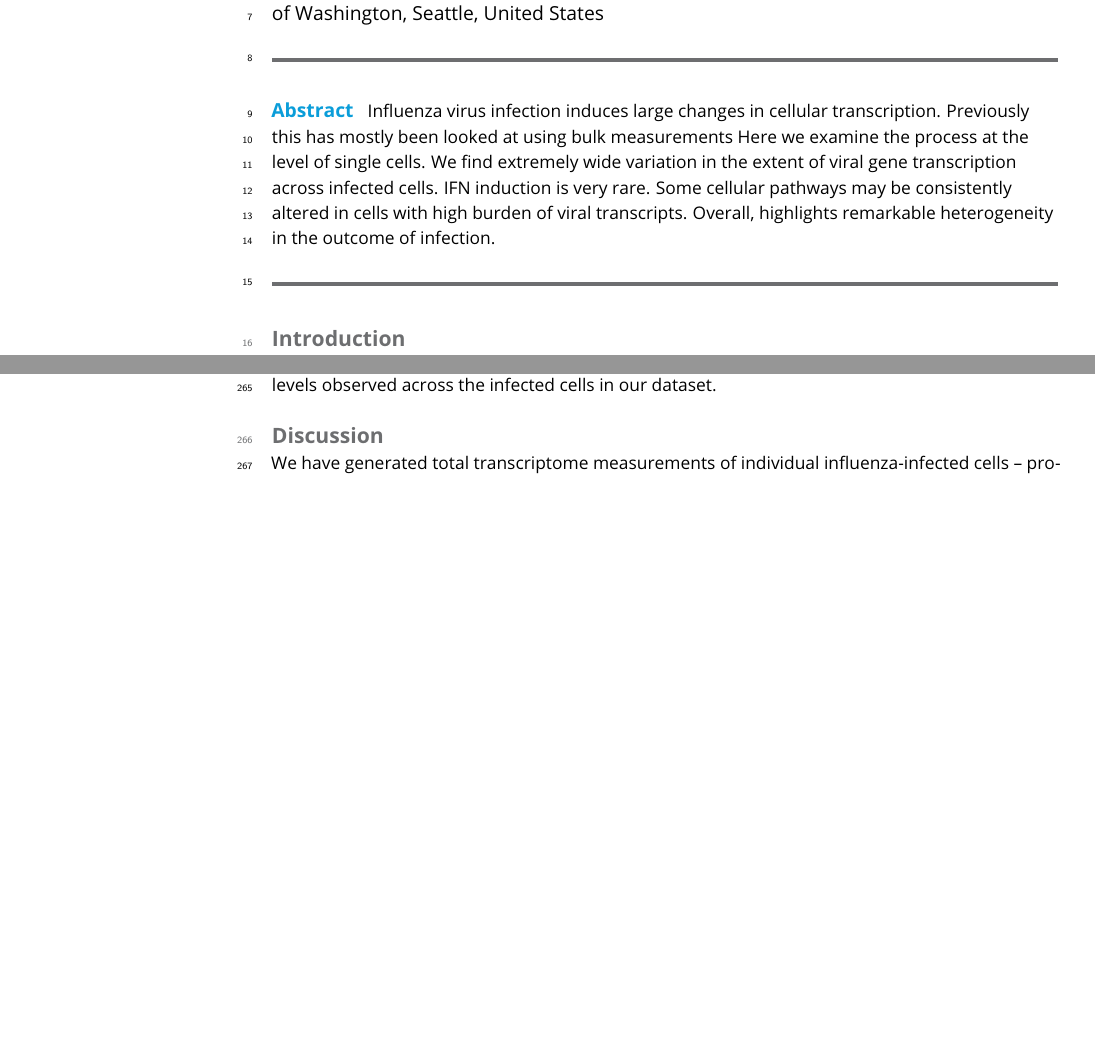
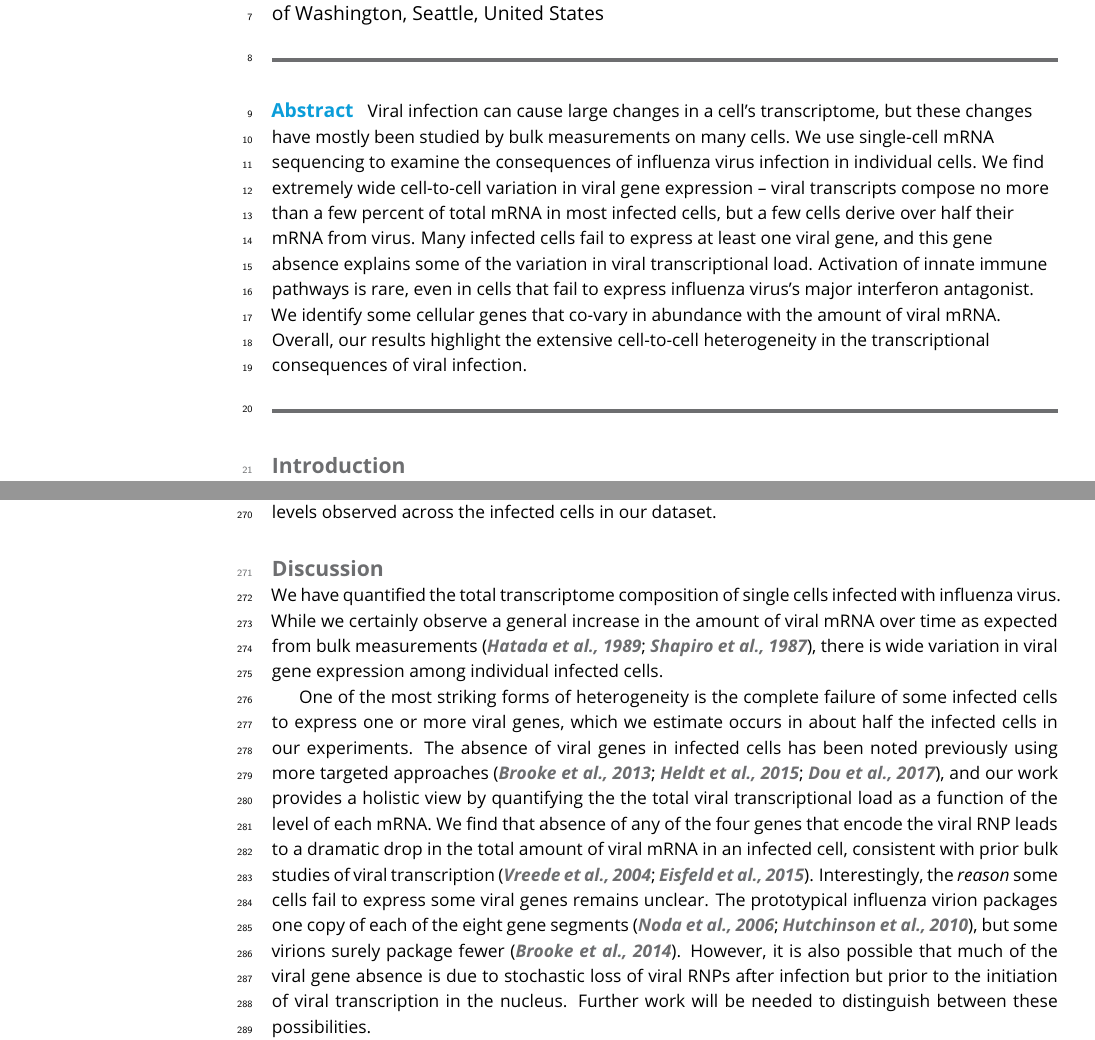
Before and after one commit to jbloomlab/flu_single_cell, a LaTeX document (paper/paper.tex): two parts of pages 1 and 12 of 26 before the commit and two parts of pages 1 and 11 of 26 after it, joined at a grey line, cut so that both start at the same text, the shorter picture padded with empty space. Compiled offline with pdfLaTeX.

Commit message:
re-draft abstract and work on beginning of Discussion

```diff
--- a/paper/paper.tex
+++ b/paper/paper.tex
@@ -47,13 +47,13 @@
 \maketitle
 
 \begin{abstract}
-Influenza virus infection induces large changes in cellular transcription.
-Previously this has mostly been looked at using bulk measurements
-Here we examine the process at the level of single cells.
-We find extremely wide variation in the extent of viral gene transcription across infected cells.
-IFN induction is very rare.
-Some cellular pathways may be consistently altered in cells with high burden of viral transcripts.
-Overall, highlights remarkable heterogeneity in the outcome of infection.
+Viral infection can cause large changes in a cell's transcriptome, but these changes have mostly been studied by bulk measurements on many cells.
+We use single-cell mRNA sequencing to examine the consequences of influenza virus infection in individual cells.
+We find extremely wide cell-to-cell variation in viral gene expression -- viral transcripts compose no more than a few percent of total mRNA in most infected cells, but a few cells derive over half their mRNA from virus.
+Many infected cells fail to express at least one viral gene, and this gene absence explains some of the variation in viral transcriptional load.
+Activation of innate immune pathways is rare, even in cells that fail to express influenza virus's major interferon antagonist.
+We identify some cellular genes that co-vary in abundance with the amount of viral mRNA.
+Overall, our results highlight the extensive cell-to-cell heterogeneity in the transcriptional consequences of viral infection.
 \end{abstract}
 
 
@@ -414,7 +414,18 @@ Our data do not reveal whether the expression of genes involved in the response
 Overall, the expression of some of the host genes in Figure~\ref{fig:cellulargenes}, along with inherent stochasticity and specific mutations to viral genes in individual cells, probably explain most of the variation in viral mRNA levels observed across the infected cells in our dataset.
 
 \section{Discussion}
-We have generated total transcriptome measurements of individual influenza-infected cells -- providing additional insight into the processes that drive influenza replication and its impact on the host at the cellular level.
+We have quantified the total transcriptome composition of single cells infected with influenza virus.
+While we certainly observe a general increase in the amount of viral mRNA over time as expected from bulk measurements~\citep{Hatada:1989vz,Shapiro:1987ur}, there is wide variation in viral gene expression among individual infected cells.
+
+One of the most striking forms of heterogeneity is the complete failure of some infected cells to express one or more viral genes, which we estimate occurs in about half the infected cells in our experiments.
+The absence of viral genes in infected cells has been noted previously using more targeted approaches~\citep{Brooke:2013kb,Heldt:2015iz,Dou:2017cp}, and our work provides a holistic view by quantifying the the total viral transcriptional load as a function of the level of each mRNA.
+We find that absence of any of the four genes that encode the viral RNP leads to a dramatic drop in the total amount of viral mRNA in an infected cell, consistent with prior bulk studies of viral transcription~\citep{Vreede:2004ip,eisfeld2015centre}.
+Interestingly, the \emph{reason} some cells fail to express some viral genes remains unclear.
+The prototypical influenza virion packages one copy of each of the eight gene segments~\citep{noda2006architecture,hutchinson2010genome}, but some virions surely package fewer~\citep{brooke2014influenza}.
+However, it is also possible that much of the viral gene absence is due to stochastic loss of viral RNPs after infection but prior to the initiation of viral transcription in the nucleus.
+Further work will be needed to distinguish between these possibilities.
+
+ -- providing additional insight into the processes that drive influenza replication and its impact on the host at the cellular level.
 The dataset we have generated is largely consistent with prior flow cytometry-based analyses, allowing us to build upon those prior observations with a more holistic view, beginning to understand the consequences of heterogeneity in influenza.
 Overall we find that influenza replication is defined broadly by both significant stochasticity and significant robustness, and that a view of viral infection as either strictly deterministic or incredibly chaotic fails to accurately describe the infectious process.
 Moreover we found that stress, likely induced by oxidative damage, appears to define the cellular response to infection.
```
Also changed, not shown: paper/references.bib (+22 -0 lines), paper/paper.tex (10 more changed lines).
